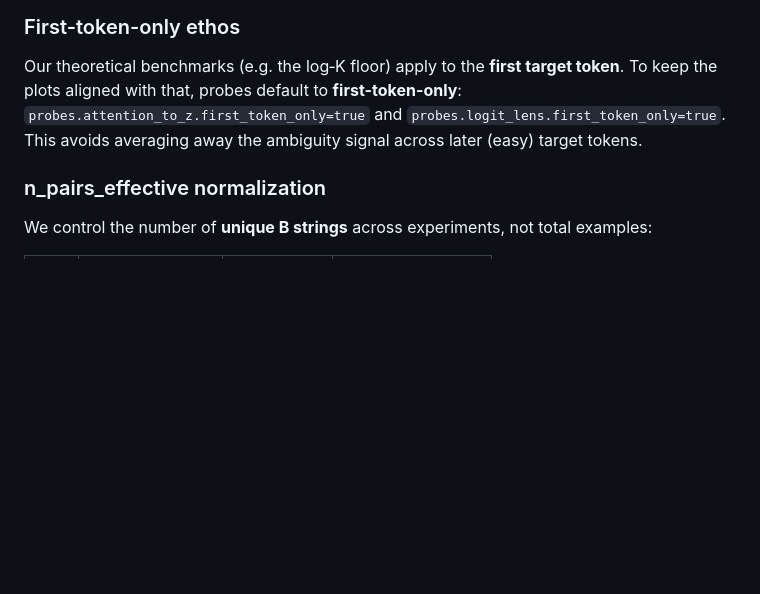
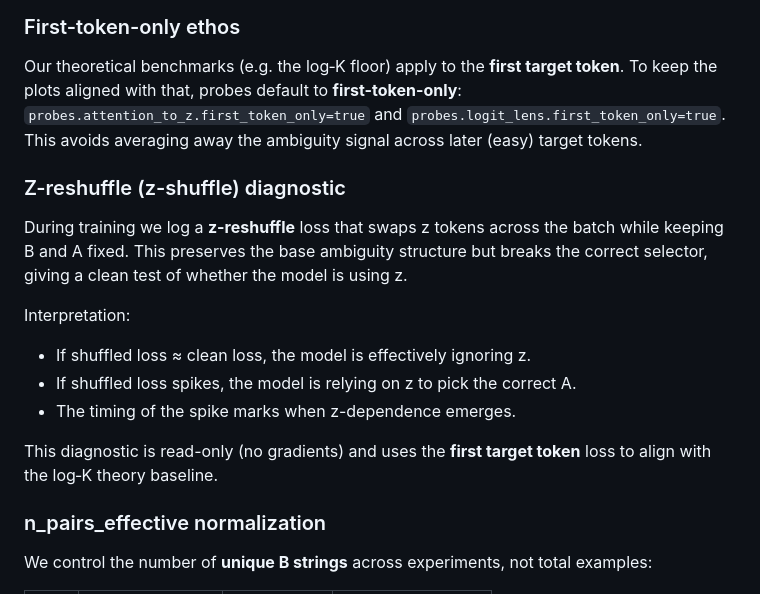
Before and after one commit to mihirs-0/synass-lens, a Markdown page: README.md, the part around the change. GitHub-like rendering; blank space fills up the shorter version.

Commit message:
Document z-reshuffle diagnostic rationale
Explain why the z-reshuffle test is run and how to interpret
its loss as evidence of z-dependence and transition timing.

```diff
--- a/README.md
+++ b/README.md
@@ -143,6 +143,19 @@ To keep the plots aligned with that, probes default to **first-token-only**:
 `probes.attention_to_z.first_token_only=true` and `probes.logit_lens.first_token_only=true`.
 This avoids averaging away the ambiguity signal across later (easy) target tokens.
 
+### Z-reshuffle (z-shuffle) diagnostic
+During training we log a **z-reshuffle** loss that swaps z tokens across the batch
+while keeping B and A fixed. This preserves the base ambiguity structure but
+breaks the correct selector, giving a clean test of whether the model is using z.
+
+Interpretation:
+- If shuffled loss ≈ clean loss, the model is effectively ignoring z.
+- If shuffled loss spikes, the model is relying on z to pick the correct A.
+- The timing of the spike marks when z-dependence emerges.
+
+This diagnostic is read-only (no gradients) and uses the **first target token**
+loss to align with the log‑K theory baseline.
+
 ### n_pairs_effective normalization
 We control the number of **unique B strings** across experiments, not total examples:
 
```
